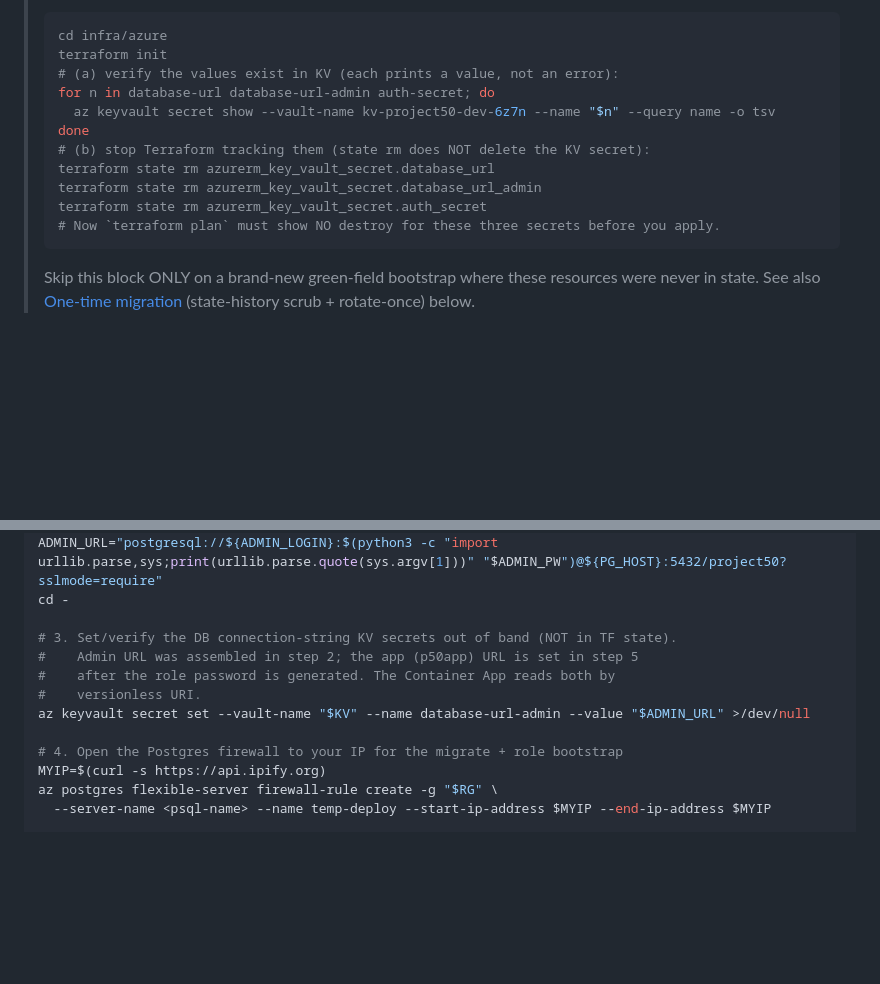
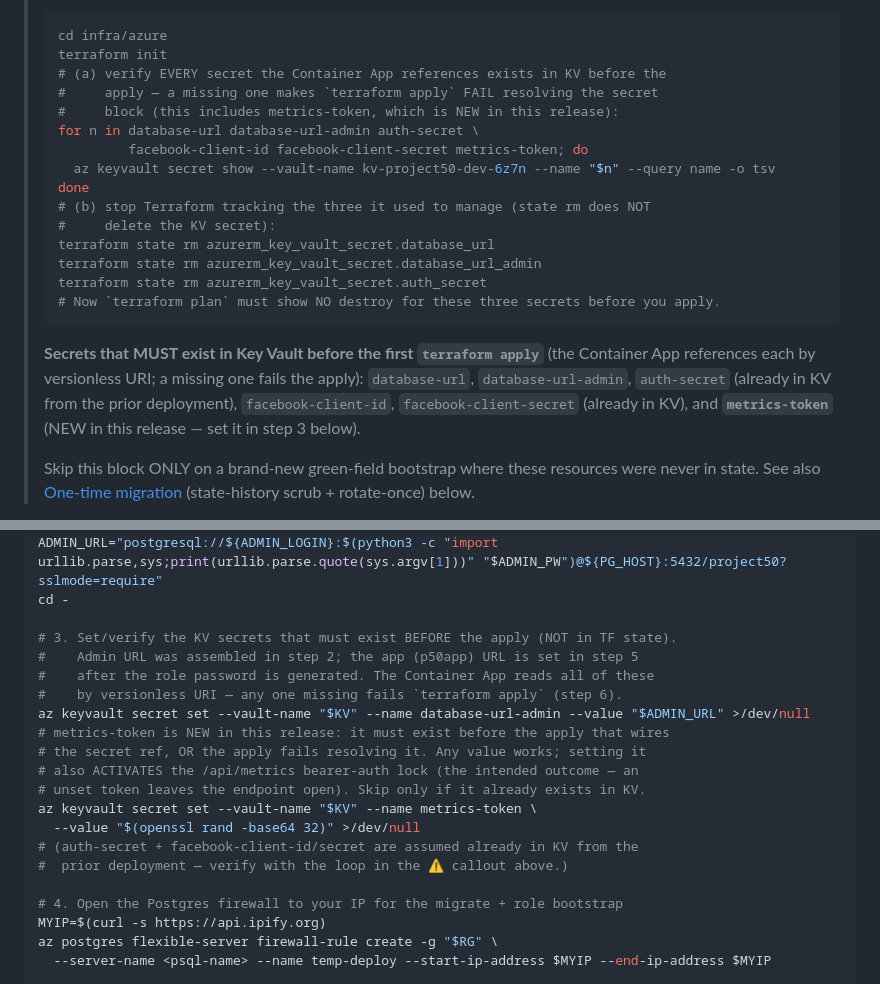
Before and after one commit to tomqwu/project50, a Markdown page: infra/azure/README.md, 2 parts joined by grey strips. Rendered like a GitHub page; blank space fills up the shorter version.

Commit message:
docs(infra): set metrics-token in KV before apply so the secret ref resolves (#267)
Codex P2: the metrics-token KV secret is new in this patch and the Container
App now references it by versionless URI, so on any deployment where KV does
not already contain it `terraform apply` FAILS resolving the secret block. The
pre-apply secret-set step only set database-url-admin / database-url.

Docs only (main.tf unchanged):
- Add `az keyvault secret set --name metrics-token --value "$(openssl rand
  -base64 32)"` to the pre-apply "set/verify KV secrets" step (step 3), noting
  any value works and that setting it also activates the /api/metrics auth lock.
- Add metrics-token to the pre-apply verify loop in the ⚠️ ONE-TIME MIGRATION
  callout, and list every secret that must exist before the first apply:
  database-url, database-url-admin, auth-secret (already in KV),
  facebook-client-id/secret (already in KV), and now metrics-token.

terraform fmt clean (no .tf changes).

Co-Authored-By: Claude Opus 4.8 (1M context) <noreply@anthropic.com>

````diff
--- a/infra/azure/README.md
+++ b/infra/azure/README.md
@@ -61,16 +61,26 @@ unavoidably in state. It is *not* stored as a Key Vault secret here.
 > ```bash
 > cd infra/azure
 > terraform init
-> # (a) verify the values exist in KV (each prints a value, not an error):
-> for n in database-url database-url-admin auth-secret; do
+> # (a) verify EVERY secret the Container App references exists in KV before the
+> #     apply — a missing one makes `terraform apply` FAIL resolving the secret
+> #     block (this includes metrics-token, which is NEW in this release):
+> for n in database-url database-url-admin auth-secret \
+>          facebook-client-id facebook-client-secret metrics-token; do
 >   az keyvault secret show --vault-name kv-project50-dev-6z7n --name "$n" --query name -o tsv
 > done
-> # (b) stop Terraform tracking them (state rm does NOT delete the KV secret):
+> # (b) stop Terraform tracking the three it used to manage (state rm does NOT
+> #     delete the KV secret):
 > terraform state rm azurerm_key_vault_secret.database_url
 > terraform state rm azurerm_key_vault_secret.database_url_admin
 > terraform state rm azurerm_key_vault_secret.auth_secret
 > # Now `terraform plan` must show NO destroy for these three secrets before you apply.
 > ```
+>
+> **Secrets that MUST exist in Key Vault before the first `terraform apply`** (the
+> Container App references each by versionless URI; a missing one fails the
+> apply): `database-url`, `database-url-admin`, `auth-secret` (already in KV from
+> the prior deployment), `facebook-client-id`, `facebook-client-secret` (already
+> in KV), and **`metrics-token`** (NEW in this release — set it in step 3 below).
 >
 > Skip this block ONLY on a brand-new green-field bootstrap where these resources
 > were never in state. See also
@@ -113,11 +123,19 @@ ADMIN_PW="$(terraform output -raw db_admin_password)"
 ADMIN_URL="postgresql://${ADMIN_LOGIN}:$(python3 -c "import urllib.parse,sys;print(urllib.parse.quote(sys.argv[1]))" "$ADMIN_PW")@${PG_HOST}:5432/project50?sslmode=require"
 cd -
 
-# 3. Set/verify the DB connection-string KV secrets out of band (NOT in TF state).
+# 3. Set/verify the KV secrets that must exist BEFORE the apply (NOT in TF state).
 #    Admin URL was assembled in step 2; the app (p50app) URL is set in step 5
-#    after the role password is generated. The Container App reads both by
-#    versionless URI.
+#    after the role password is generated. The Container App reads all of these
+#    by versionless URI — any one missing fails `terraform apply` (step 6).
 az keyvault secret set --vault-name "$KV" --name database-url-admin --value "$ADMIN_URL" >/dev/null
+# metrics-token is NEW in this release: it must exist before the apply that wires
+# the secret ref, OR the apply fails resolving it. Any value works; setting it
+# also ACTIVATES the /api/metrics bearer-auth lock (the intended outcome — an
+# unset token leaves the endpoint open). Skip only if it already exists in KV.
+az keyvault secret set --vault-name "$KV" --name metrics-token \
+  --value "$(openssl rand -base64 32)" >/dev/null
+# (auth-secret + facebook-client-id/secret are assumed already in KV from the
+#  prior deployment — verify with the loop in the ⚠️ callout above.)
 
 # 4. Open the Postgres firewall to your IP for the migrate + role bootstrap
 MYIP=$(curl -s https://api.ipify.org)
````
